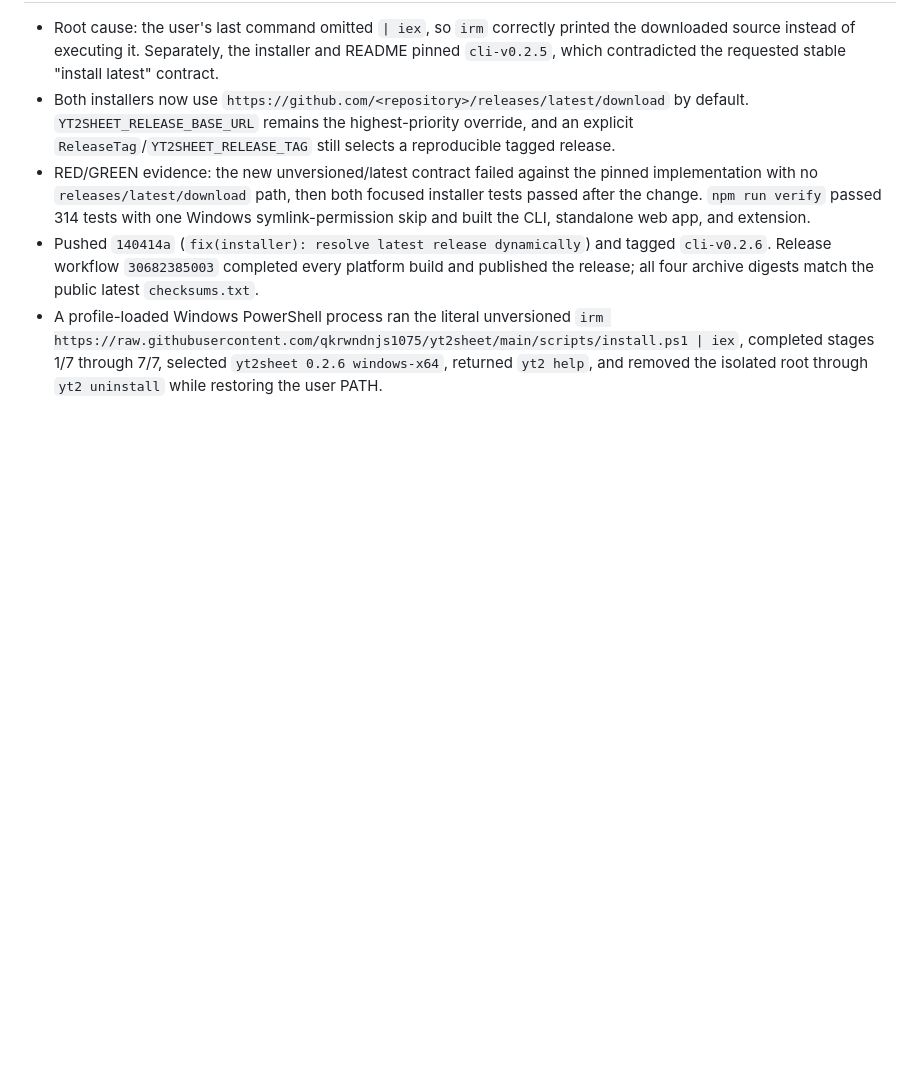
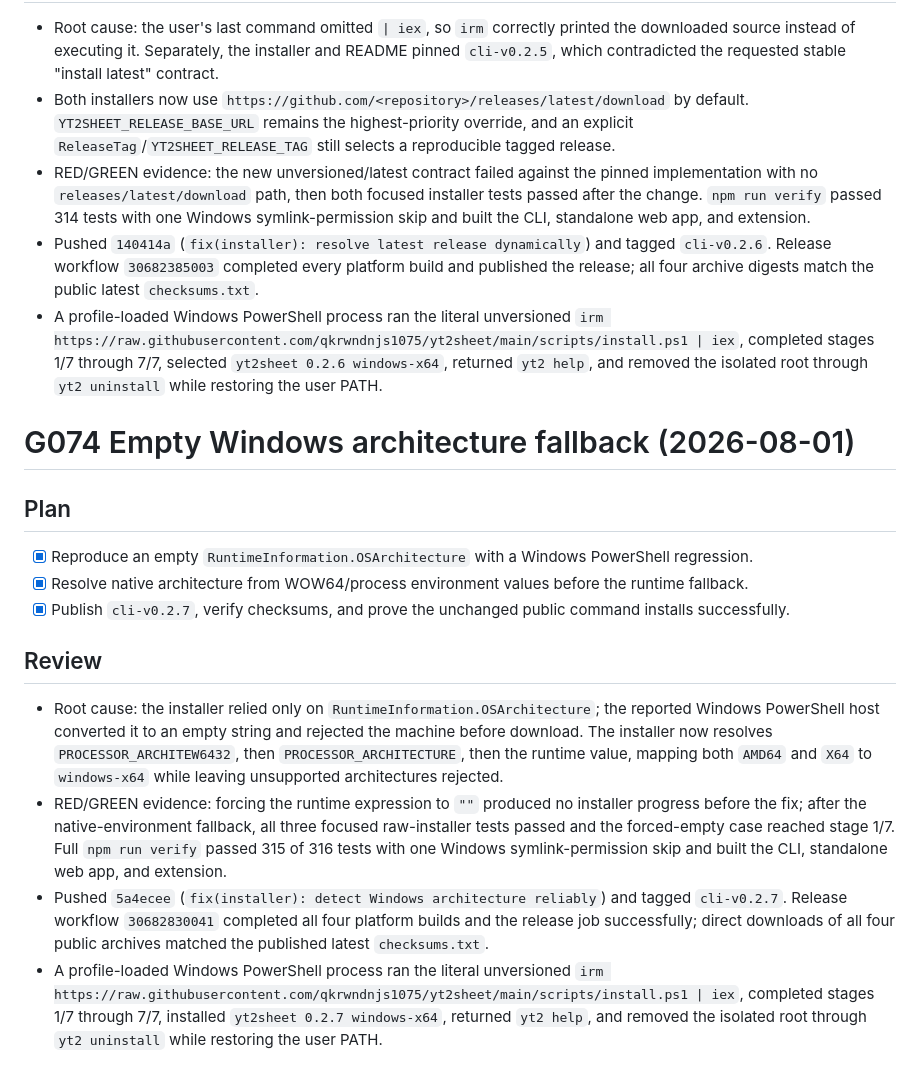
Before and after one commit to qkrwndnjs1075/yt2sheet, a Markdown page: tasks/todo.md, the part around the change. Drawn GitHub-style; blank space fills up the shorter version.

Commit message:
docs(tasks): record cli-v0.2.7 installer fix

```diff
--- a/tasks/todo.md
+++ b/tasks/todo.md
@@ -1683,3 +1683,18 @@
 - RED/GREEN evidence: the new unversioned/latest contract failed against the pinned implementation with no `releases/latest/download` path, then both focused installer tests passed after the change. `npm run verify` passed 314 tests with one Windows symlink-permission skip and built the CLI, standalone web app, and extension.
 - Pushed `140414a` (`fix(installer): resolve latest release dynamically`) and tagged `cli-v0.2.6`. Release workflow `30682385003` completed every platform build and published the release; all four archive digests match the public latest `checksums.txt`.
 - A profile-loaded Windows PowerShell process ran the literal unversioned `irm https://raw.githubusercontent.com/qkrwndnjs1075/yt2sheet/main/scripts/install.ps1 | iex`, completed stages 1/7 through 7/7, selected `yt2sheet 0.2.6 windows-x64`, returned `yt2 help`, and removed the isolated root through `yt2 uninstall` while restoring the user PATH.
+
+# G074 Empty Windows architecture fallback (2026-08-01)
+
+## Plan
+
+- [x] Reproduce an empty `RuntimeInformation.OSArchitecture` with a Windows PowerShell regression.
+- [x] Resolve native architecture from WOW64/process environment values before the runtime fallback.
+- [x] Publish `cli-v0.2.7`, verify checksums, and prove the unchanged public command installs successfully.
+
+## Review
+
+- Root cause: the installer relied only on `RuntimeInformation.OSArchitecture`; the reported Windows PowerShell host converted it to an empty string and rejected the machine before download. The installer now resolves `PROCESSOR_ARCHITEW6432`, then `PROCESSOR_ARCHITECTURE`, then the runtime value, mapping both `AMD64` and `X64` to `windows-x64` while leaving unsupported architectures rejected.
+- RED/GREEN evidence: forcing the runtime expression to `""` produced no installer progress before the fix; after the native-environment fallback, all three focused raw-installer tests passed and the forced-empty case reached stage 1/7. Full `npm run verify` passed 315 of 316 tests with one Windows symlink-permission skip and built the CLI, standalone web app, and extension.
+- Pushed `5a4ecee` (`fix(installer): detect Windows architecture reliably`) and tagged `cli-v0.2.7`. Release workflow `30682830041` completed all four platform builds and the release job successfully; direct downloads of all four public archives matched the published latest `checksums.txt`.
+- A profile-loaded Windows PowerShell process ran the literal unversioned `irm https://raw.githubusercontent.com/qkrwndnjs1075/yt2sheet/main/scripts/install.ps1 | iex`, completed stages 1/7 through 7/7, installed `yt2sheet 0.2.7 windows-x64`, returned `yt2 help`, and removed the isolated root through `yt2 uninstall` while restoring the user PATH.
```
